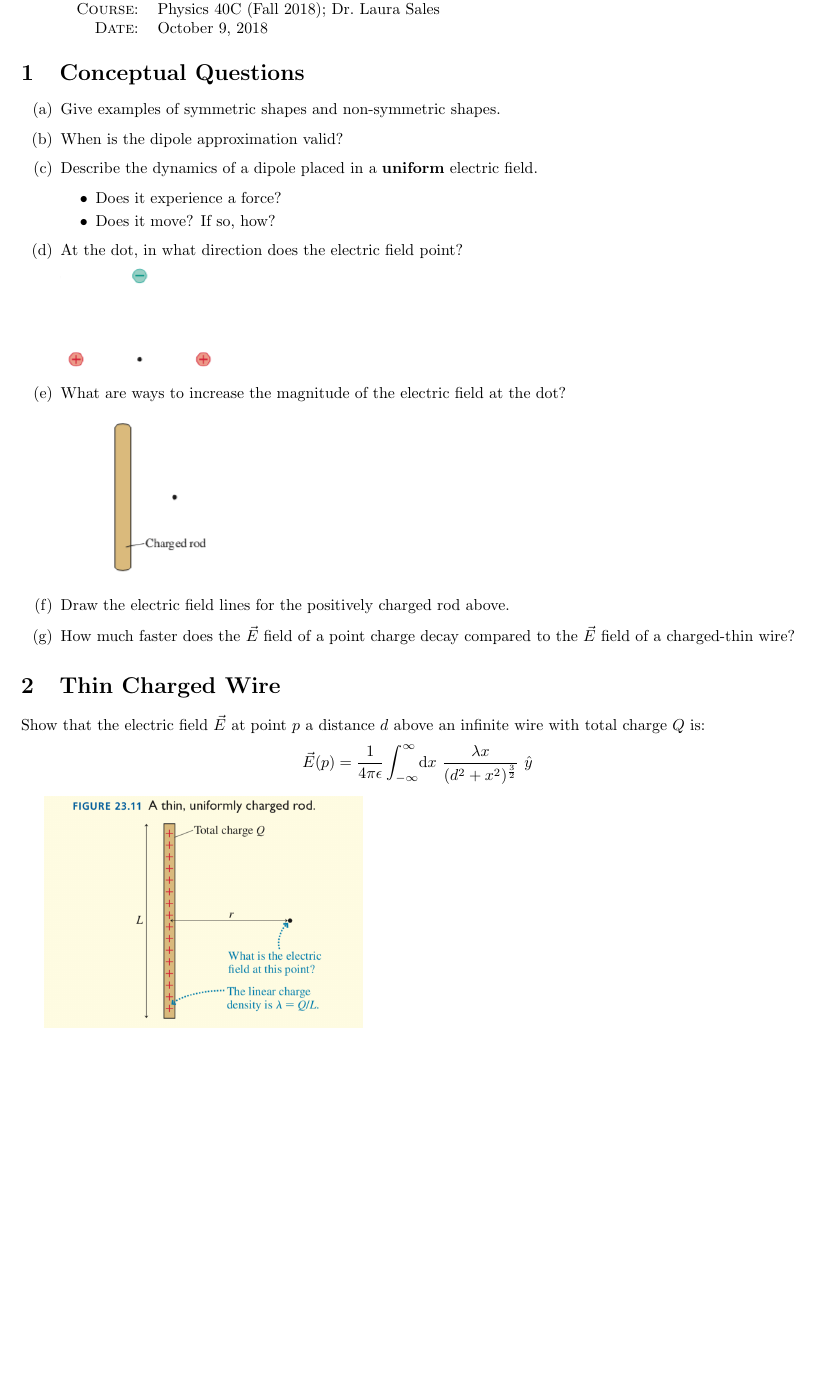
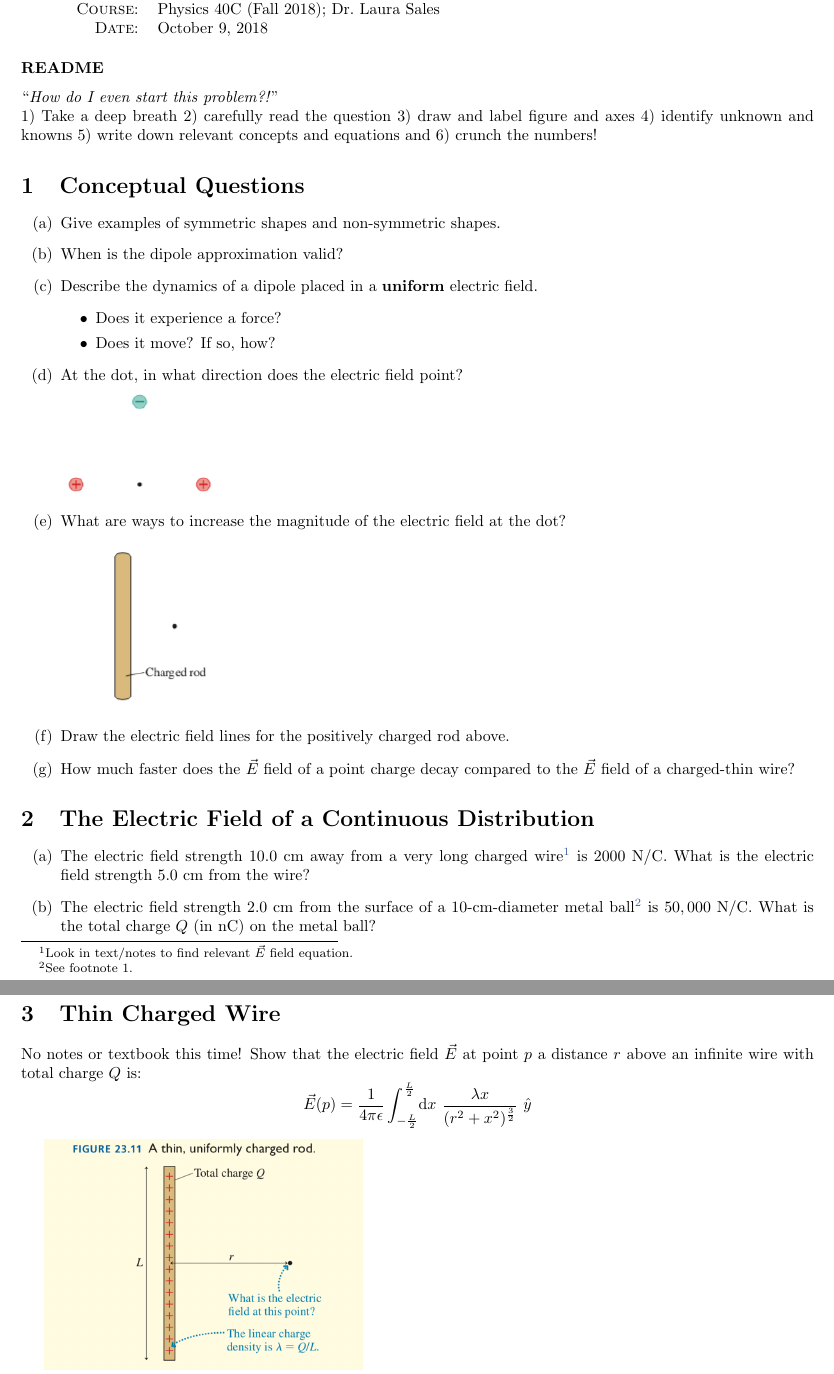
Before and after one commit to stepheniota/Physics40C-F18, a LaTeX document (Worksheets/P40C_F18_Worksheet2a.tex): part of the page before the commit and two parts of pages 1 and 2 of 2 after it, the two joined at a grey line, cut so that both start at the same text, the shorter picture padded with empty space. Compiled offline with pdfLaTeX.

Commit message:
Worksheet 2a finished, ready for primetime

```diff
--- a/Worksheets/P40C_F18_Worksheet2a.tex
+++ b/Worksheets/P40C_F18_Worksheet2a.tex
@@ -40,7 +40,7 @@
 
 \newcommand{\email}[1]{\texttt{\href{mailto:#1}{#1}}}
 
-\newcommand{\hint}[1]{\texttt{\color{blue}{#1}}}
+\newcommand{\hint}[1]{\color{Blue}{#1}}
 
 %----------------------------------------------------
 %%%%%%%%%%%%%%%%%%
@@ -85,6 +85,16 @@ October 9, 2018
 %% PROBLEMS %%
 %%%%%%%%%%%%%%
 
+\subsubsection*{README}
+
+``\textit{How do I even start this problem?!}''\\
+1) Take a deep breath
+2) carefully read the question
+3) draw and label figure and axes
+4) identify unknown and knowns
+5) write down relevant concepts and equations and
+6) crunch the numbers!
+
 
 \section{Conceptual Questions}
 
@@ -106,12 +116,21 @@ October 9, 2018
 \item How much faster does the $\vec{E}$ field of a point charge decay compared to the $\vec{E}$ field of a charged-thin wire?
 \end{enumerate}
 
+\section{The Electric Field of a Continuous Distribution}
+
+\begin{enumerate}[label=(\alph*)]
+	\item The electric field strength $10.0$ cm away from a very long charged wire\footnote{\label{text}Look in text/notes to find relevant $\vec{E}$ field equation.} is $2000$ N/C. What is the electric field strength $5.0$ cm from the wire?
+
+	\item The electric field strength $2.0$ cm from the surface of a $10$-cm-diameter metal ball\footnote{See footnote 1.} is $50,000$ N/C. What is the total  charge $Q$ (in nC) on the metal ball?
+\end{enumerate}
+
 
 
 \section{Thin Charged Wire}
 
-Show that the electric field $\vec{E}$ at point $p$ a distance $d$ above an infinite wire with total charge $Q$ is:
-$$\vec{E}(p) = \frac{1}{4\pi\epsilon}\int_{-\infty}^\infty \! \mathrm{d}x \ \frac{\lambda x}{(d^2 + x^2)^\frac{3}{2}}  \ \hat{y}$$
+No notes or textbook this time!
+Show that the electric field $\vec{E}$ at point $p$ a distance $r$ above an infinite wire with total charge $Q$ is:
+$$\vec{E}(p) = \frac{1}{4\pi\epsilon}\int_{-\frac{L}{2}}^ \frac{L}{2} \! \mathrm{d}x \ \frac{\lambda x}{(r^2 + x^2)^\frac{3}{2}}  \ \hat{y}$$
 
 \includegraphics[width=.4\linewidth]{W2a_fig3.png}
 
```
Also changed, not shown: Worksheets/P40C_F18_Worksheet2a.pdf, Worksheets/P40C_F18_Worksheet2a.tex (8 more changed lines).
